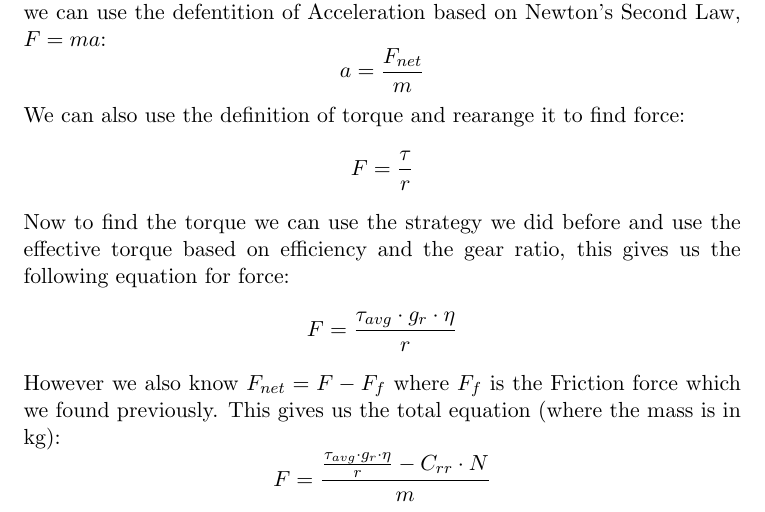
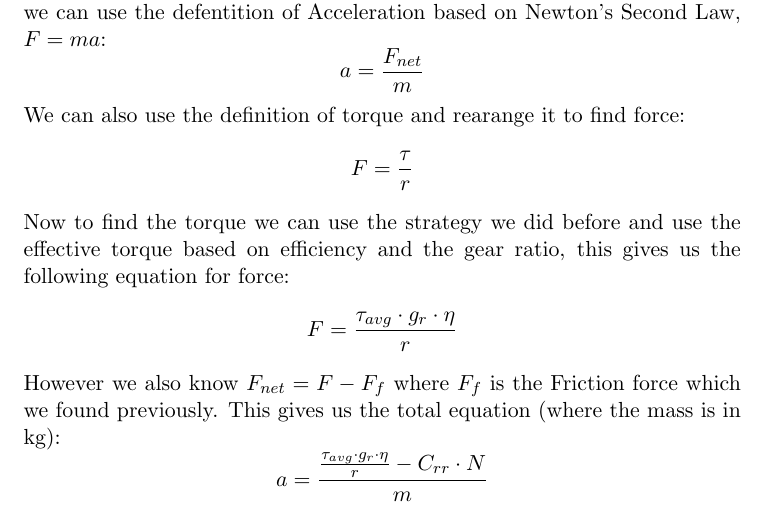
Before and after one commit to SerrialError/latex-papers, a LaTeX document (drivetrain-gear-ratio.tex): part of page 3 of 3, cut so that both start at the same text. Compiled offline with pdfLaTeX.

Commit message:
fixed from force to acceleration

```diff
--- a/drivetrain-gear-ratio.tex
+++ b/drivetrain-gear-ratio.tex
@@ -108,7 +108,7 @@ Now to find the torque we can use the strategy we did before and use the effecti
 \]
 However we also know \(F_{net} = F - F_f\) where \(F_f\) is the Friction force which we found previously. This gives us the total equation (where the mass is in kg):
 \[
-  F = \frac{\frac{\tau_{avg} \cdot g_r \cdot \eta}{r} - C_{rr} \cdot N}{m}
+  a = \frac{\frac{\tau_{avg} \cdot g_r \cdot \eta}{r} - C_{rr} \cdot N}{m}
 \]
 
 \end{document}
```
Also changed, not shown: 2dmp.pdf, drivetrain-gear-ratio.pdf.
